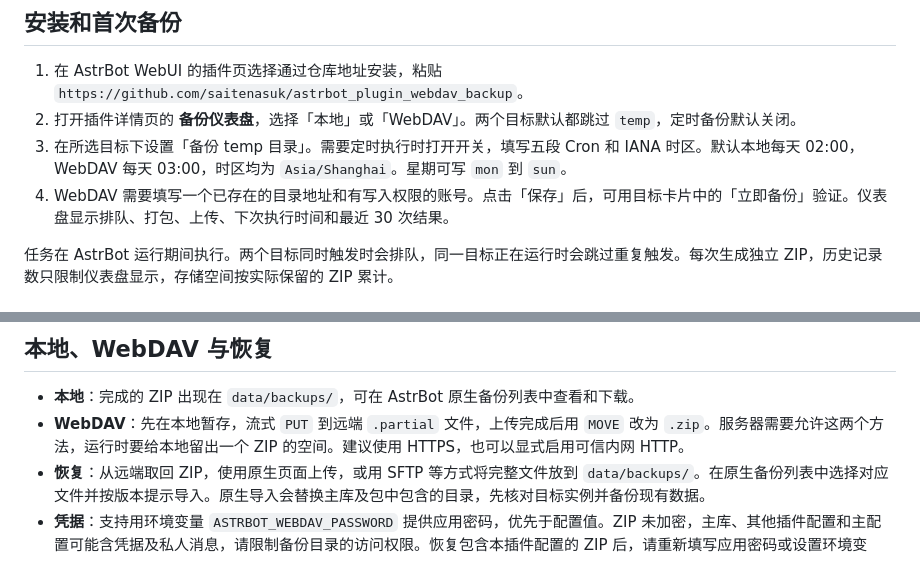
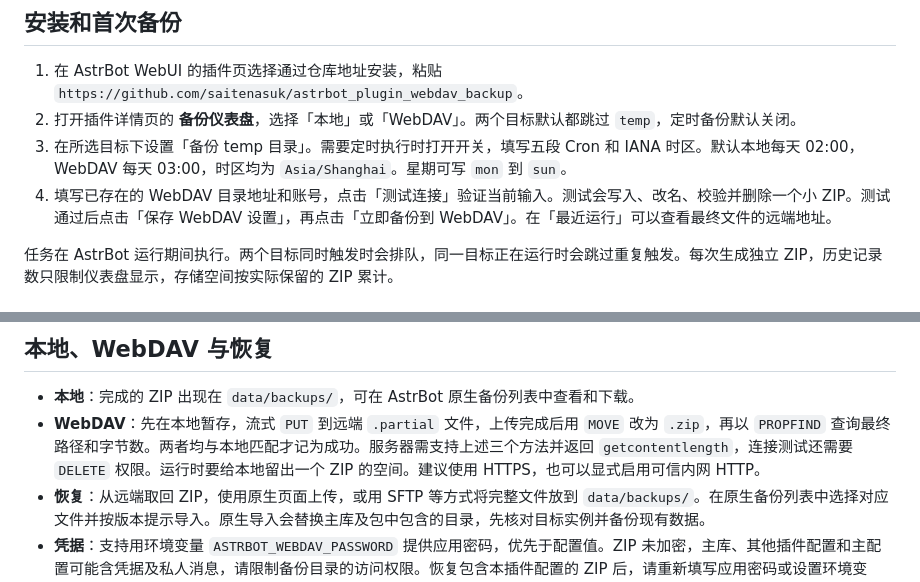
Before and after one commit to saitenasuk/astrbot_plugin_webdav_backup, a Markdown page: README.md, 2 parts joined by grey strips. GitHub-like rendering.

```diff
--- a/README.md
+++ b/README.md
@@ -7,7 +7,7 @@
 1. 在 AstrBot WebUI 的插件页选择通过仓库地址安装，粘贴 `https://github.com/saitenasuk/astrbot_plugin_webdav_backup`。
 2. 打开插件详情页的 **备份仪表盘**，选择「本地」或「WebDAV」。两个目标默认都跳过 `temp`，定时备份默认关闭。
 3. 在所选目标下设置「备份 temp 目录」。需要定时执行时打开开关，填写五段 Cron 和 IANA 时区。默认本地每天 02:00，WebDAV 每天 03:00，时区均为 `Asia/Shanghai`。星期可写 `mon` 到 `sun`。
-4. WebDAV 需要填写一个已存在的目录地址和有写入权限的账号。点击「保存」后，可用目标卡片中的「立即备份」验证。仪表盘显示排队、打包、上传、下次执行时间和最近 30 次结果。
+4. 填写已存在的 WebDAV 目录地址和账号，点击「测试连接」验证当前输入。测试会写入、改名、校验并删除一个小 ZIP。测试通过后点击「保存 WebDAV 设置」，再点击「立即备份到 WebDAV」。在「最近运行」可以查看最终文件的远端地址。
 
 任务在 AstrBot 运行期间执行。两个目标同时触发时会排队，同一目标正在运行时会跳过重复触发。每次生成独立 ZIP，历史记录数只限制仪表盘显示，存储空间按实际保留的 ZIP 累计。
 
@@ -32,7 +32,7 @@
 ## 本地、WebDAV 与恢复
 
 - **本地**：完成的 ZIP 出现在 `data/backups/`，可在 AstrBot 原生备份列表中查看和下载。
-- **WebDAV**：先在本地暂存，流式 `PUT` 到远端 `.partial` 文件，上传完成后用 `MOVE` 改为 `.zip`。服务器需要允许这两个方法，运行时要给本地留出一个 ZIP 的空间。建议使用 HTTPS，也可以显式启用可信内网 HTTP。
+- **WebDAV**：先在本地暂存，流式 `PUT` 到远端 `.partial` 文件，上传完成后用 `MOVE` 改为 `.zip`，再以 `PROPFIND` 查询最终路径和字节数。两者均与本地匹配才记为成功。服务器需支持上述三个方法并返回 `getcontentlength`，连接测试还需要 `DELETE` 权限。运行时要给本地留出一个 ZIP 的空间。建议使用 HTTPS，也可以显式启用可信内网 HTTP。
 - **恢复**：从远端取回 ZIP，使用原生页面上传，或用 SFTP 等方式将完整文件放到 `data/backups/`。在原生备份列表中选择对应文件并按版本提示导入。原生导入会替换主库及包中包含的目录，先核对目标实例并备份现有数据。
 - **凭据**：支持用环境变量 `ASTRBOT_WEBDAV_PASSWORD` 提供应用密码，优先于配置值。ZIP 未加密，主库、其他插件配置和主配置可能含凭据及私人消息，请限制备份目录的访问权限。恢复包含本插件配置的 ZIP 后，请重新填写应用密码或设置环境变量。
 
```
Also changed, not shown: docs/en/local-backup.md (+4 -0 lines), docs/zh/local-backup.md (+4 -0 lines), docs/images/webdav-settings.png, 7 other files.
